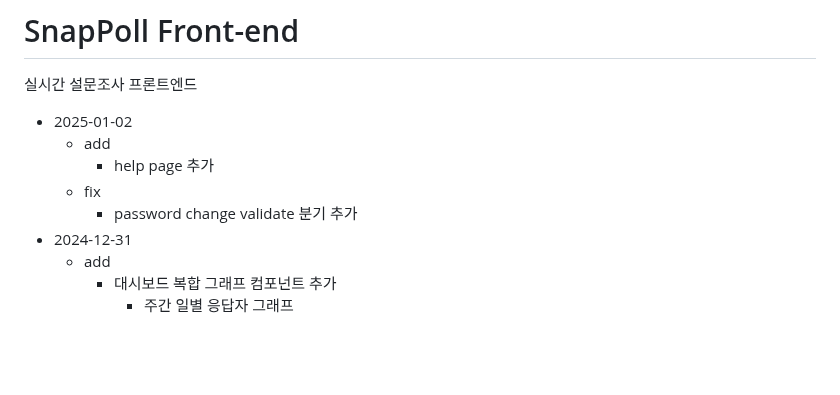
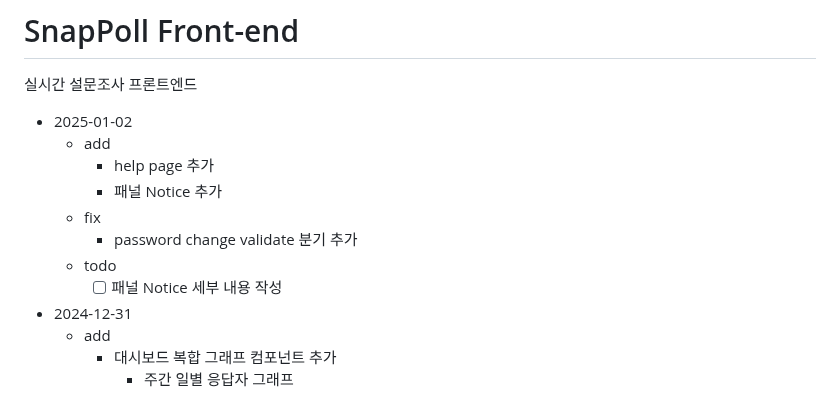
Before and after one commit to kkn1125/snappoll, a Markdown page: views/README.md, the part around the change. Rendered like a GitHub page; blank space fills up the shorter version.

Commit message:
🛠️ fix: panel notice 페이지 추가 및 세부내용 추가 예정

```diff
--- a/views/README.md
+++ b/views/README.md
@@ -5,8 +5,11 @@
 - 2025-01-02
   - add
     - help page 추가
+    - 패널 Notice 추가
   - fix
     - password change validate 분기 추가
+  - todo
+    - [ ] 패널 Notice 세부 내용 작성
 - 2024-12-31
   - add
     - 대시보드 복합 그래프 컴포넌트 추가
```
